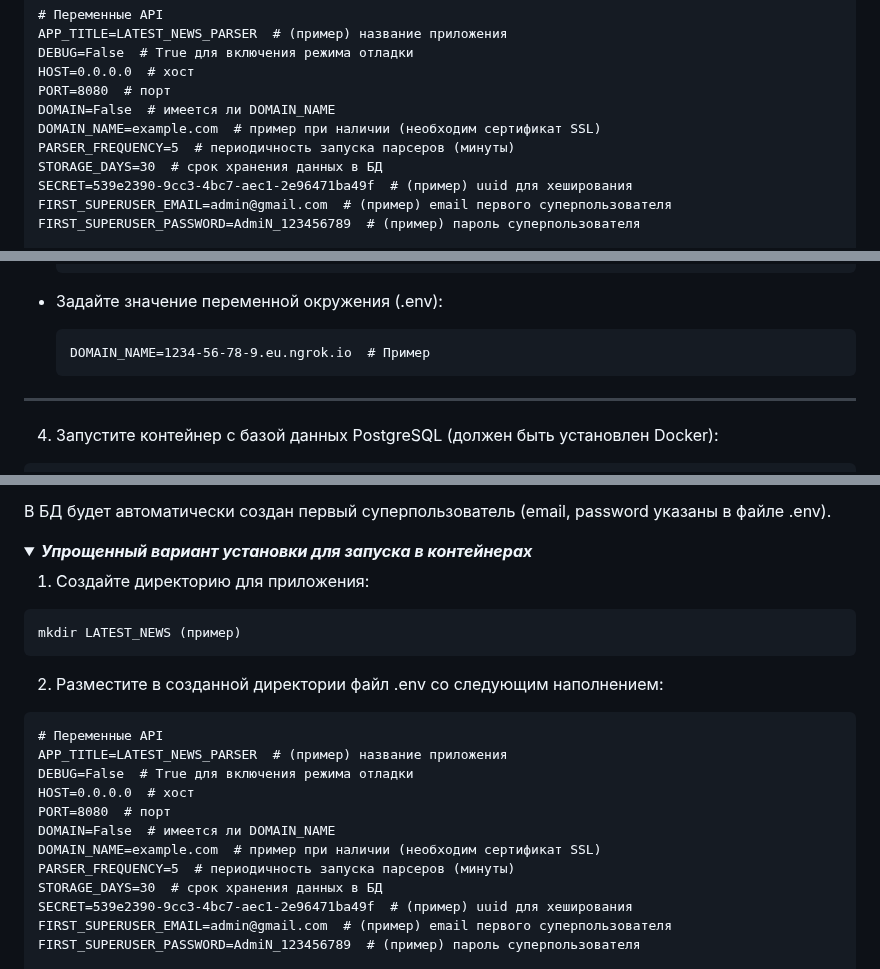
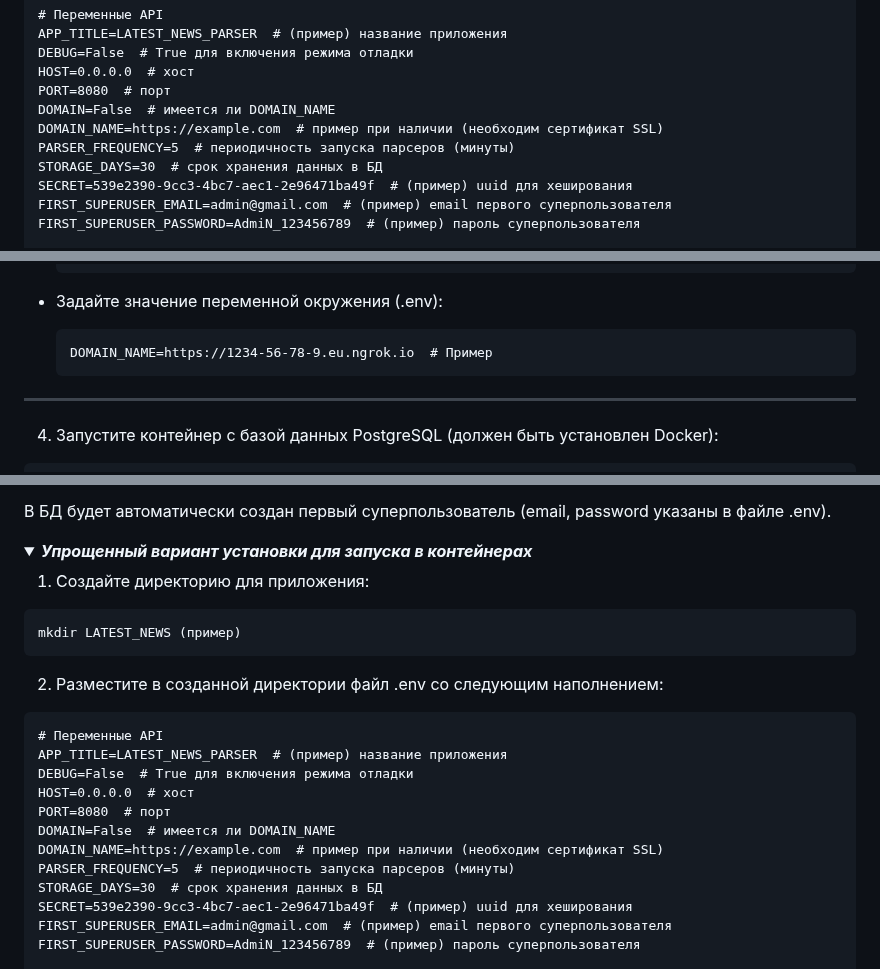
Before and after one commit to AbbadonAA/Latest_News_Bot, a Markdown page: README.md, 3 parts joined by grey strips. Drawn GitHub-style; folded sections open.

````diff
--- a/README.md
+++ b/README.md
@@ -52,7 +52,7 @@ DEBUG=False  # True для включения режима отладки
 HOST=0.0.0.0  # хост
 PORT=8080  # порт
 DOMAIN=False  # имеется ли DOMAIN_NAME
-DOMAIN_NAME=example.com  # пример при наличии (необходим сертификат SSL)
+DOMAIN_NAME=https://example.com  # пример при наличии (необходим сертификат SSL)
 PARSER_FREQUENCY=5  # периодичность запуска парсеров (минуты)
 STORAGE_DAYS=30  # срок хранения данных в БД
 SECRET=539e2390-9cc3-4bc7-aec1-2e96471ba49f  # (пример) uuid для хеширования
@@ -95,7 +95,7 @@ Ngrok позволяет создавать временный
       ```
   - Задайте значение переменной окружения (.env):
       ```dotenv
-      DOMAIN_NAME=1234-56-78-9.eu.ngrok.io  # Пример
+      DOMAIN_NAME=https://1234-56-78-9.eu.ngrok.io  # Пример
       ```
 ----
 </details>
@@ -130,11 +130,11 @@ Ngrok позволяет создавать временный
 <details>
 <summary><b><i>Упрощенный вариант установки для запуска в контейнерах</i></b></summary>
 
- 1. Создайте директорию для приложения:
+1. Создайте директорию для приложения:
  ```shell
  mkdir LATEST_NEWS (пример)
  ```
- 2. Разместите в созданной директории файл .env со следующим наполнением:
+2. Разместите в созданной директории файл .env со следующим наполнением:
 ```dotenv
 # Переменные API
 APP_TITLE=LATEST_NEWS_PARSER  # (пример) название приложения
@@ -142,7 +142,7 @@ DEBUG=False  # True для включения режима отладки
 HOST=0.0.0.0  # хост
 PORT=8080  # порт
 DOMAIN=False  # имеется ли DOMAIN_NAME
-DOMAIN_NAME=example.com  # пример при наличии (необходим сертификат SSL)
+DOMAIN_NAME=https://example.com  # пример при наличии (необходим сертификат SSL)
 PARSER_FREQUENCY=5  # периодичность запуска парсеров (минуты)
 STORAGE_DAYS=30  # срок хранения данных в БД
 SECRET=539e2390-9cc3-4bc7-aec1-2e96471ba49f  # (пример) uuid для хеширования
````
Also changed, not shown: other parts of README.md (+60 -5 lines).
